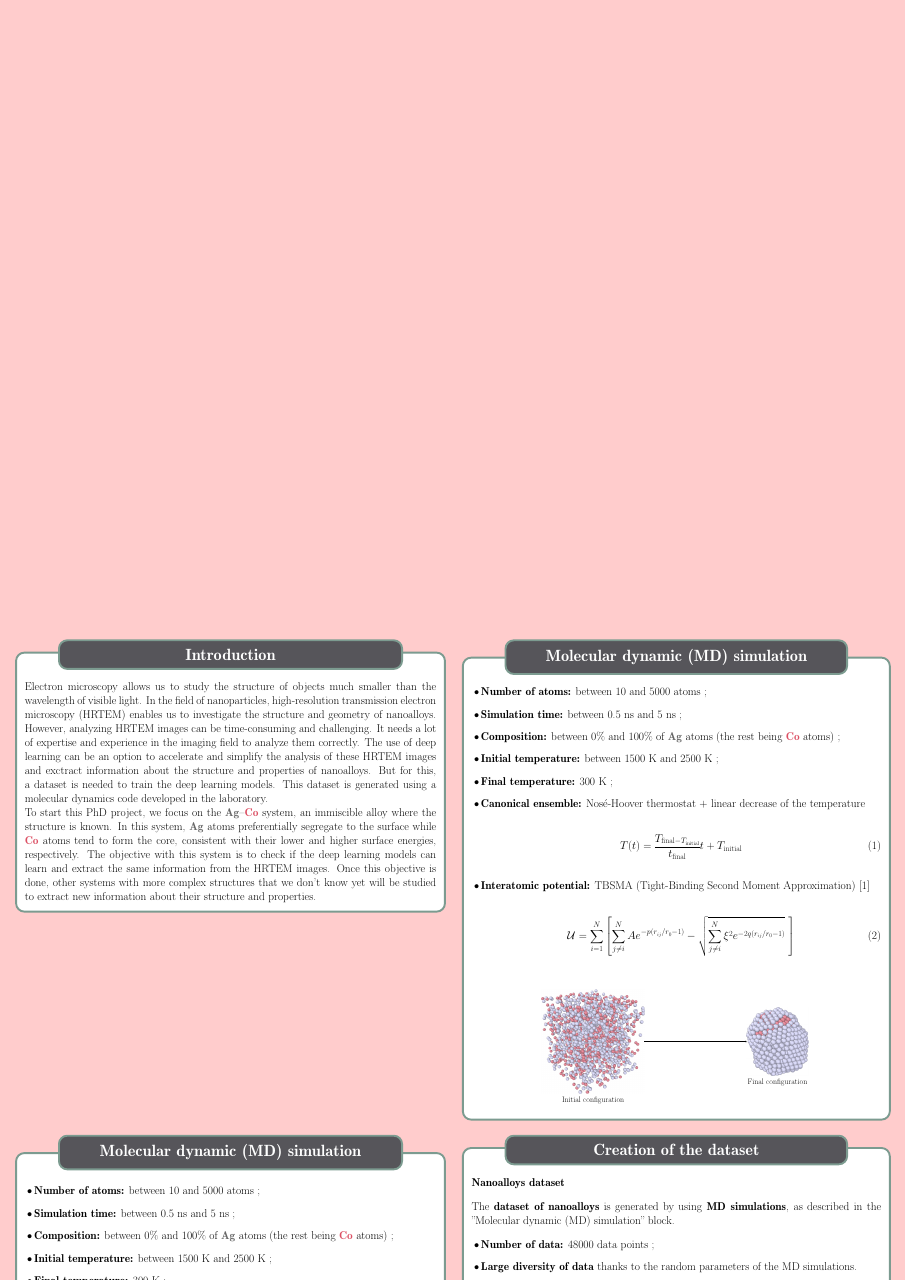
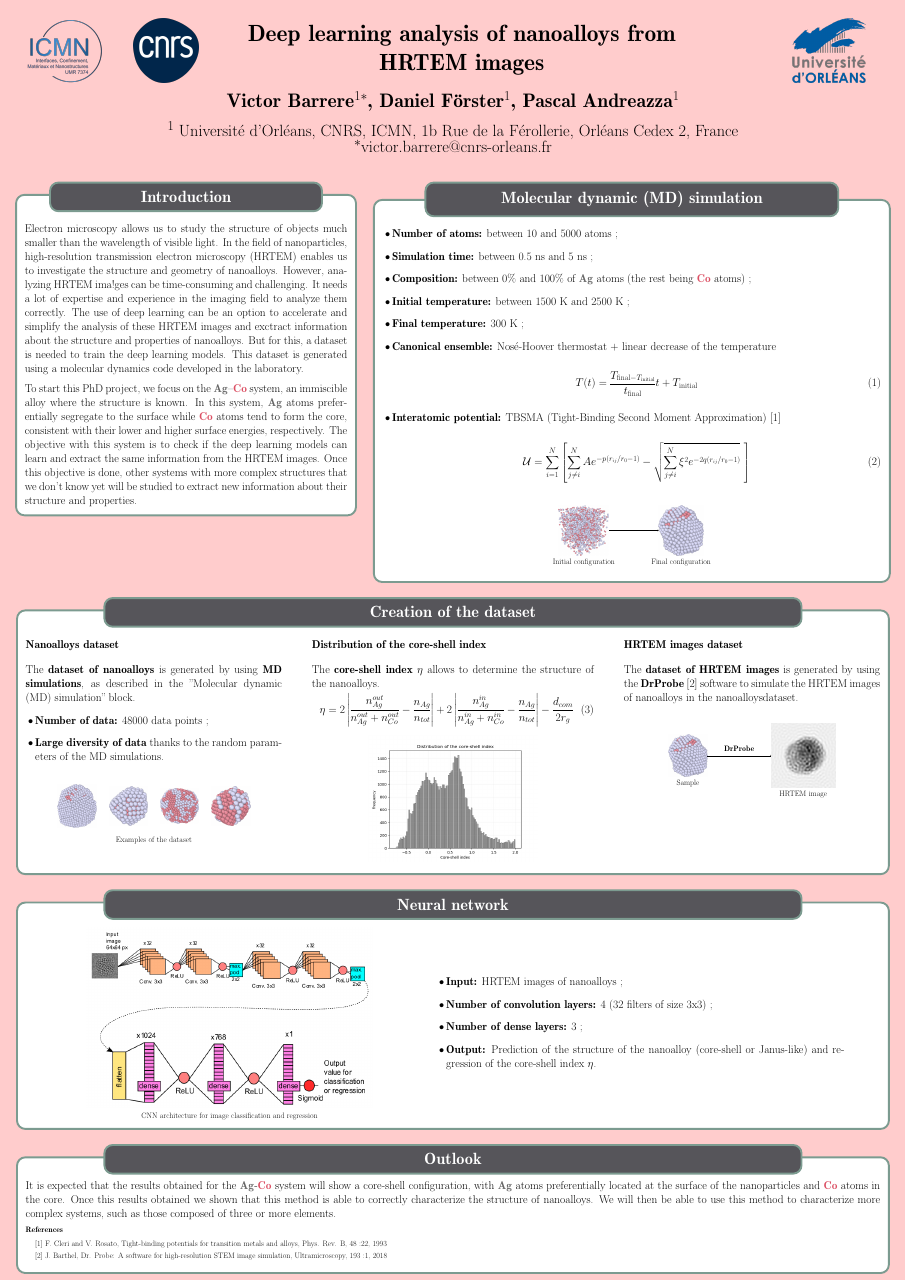
Before and after one commit to vbarrere/Poster_J2C, a LaTeX poster (poster.tex, which reads data.tex, deep_learning.tex, intro.tex): the whole page. Compiled offline with pdfLaTeX; a LaTeX package or settings file that is missing is left out.

Commit message:
Add dataset section and update poster layout for improved clarity

```diff
--- a/dataset.tex
+++ b/data.tex
@@ -1,74 +1,6 @@
-\begin{columns}
-    \column{0.5}
-    \block{Molecular dynamic (MD) simulation} {
+\block{Creation of the dataset} {
 
-        \vspace{0.5cm}
-
-        \begin{itemize}
-            \item \textbf{Number of atoms:} between 10 and 5000 atoms ;
-
-            \vspace{0.5cm}
-
-            \item \textbf{Simulation time:} between 0.5 ns and 5 ns ;
-
-            \vspace{0.5cm}
-
-            \item \textbf{Composition:} between 0\% and 100\% of \textcolor{colorAg}{\textbf{Ag}} atoms (the rest being \textcolor{colorCo}{\textbf{Co}} atoms) ;
-
-            \vspace{0.5cm}
-
-            \item \textbf{Initial temperature:} between 1500 K and 2500 K ;
-
-            \vspace{0.5cm}
-
-            \item \textbf{Final temperature:} 300 K ;
-
-            \vspace{0.5cm}
-
-            \item \textbf{Canonical ensemble:} Nosé-Hoover thermostat + linear decrease of the temperature
-
-                \vspace{1cm}
-
-                \begin{equation}
-                    T(t) = \frac{T_{\text{final} - T_\text{initial}}}{t_{\text{final}}}t + T_\text{initial}
-                \end{equation}
-
-            \vspace{1.5cm}
-
-            \item \textbf{Interatomic potential:} TBSMA (Tight-Binding Second Moment Approximation)~[1]
-
-                \vspace{1cm}
-
-                \begin{equation}
-                    \mathcal{U} = \sum^N_{i=1} \left[\sum_{j\ne i}^NAe^{-p(r_{ij}/r_0 - 1)} -\sqrt{\sum_{j\ne i}^N\xi^2e^{-2q(r_{ij}/r_0 - 1)}}~\right]
-                \end{equation}
-        \end{itemize}
-
-        \vspace{2.5cm}
-
-        \begin{center}
-            \begin{tikzpicture}
-                % Image 1 (nœud "image1")
-                \node[anchor=west, inner sep=0] (image1) at (0,0) {
-                    \includegraphics[width=0.25\linewidth]{Figure/MD/md_init.png}
-                };
-
-                % Image 2 (nœud "image2") à droite de l'image 1
-                \node[anchor=west, inner sep=0, xshift=0.5\linewidth] (image2) at (0,0) {
-                    \includegraphics[width=0.15\linewidth]{Figure/MD/md_final.png}
-                };
-
-                % Légendes sous les images (optionnel)
-                \node[anchor=north, align=center] at (image1.south) {\small{Initial configuration}};
-                \node[anchor=north, align=center] at (image2.south) {\small{Final configuration}};
-
-                % Flèche entre les deux images
-                \draw[->, thick] (image1.east) -- (image2.west);
-            \end{tikzpicture}
-        \end{center}
-    }
-    \column{0.5}
-    \block{Creation of the dataset} {
+    \begin{minipage}[t]{0.3\linewidth}
 
         \vspace{0.5cm}
 
@@ -114,10 +46,32 @@
 
                 \node[anchor=north, align=center, yshift=-0.025\linewidth] at (current bounding box.south) {\small{Examples of the dataset}};
             \end{tikzpicture}
+        \end{center}
+    \end{minipage}
+    \hfill
+    \begin{minipage}[t]{0.33\linewidth}
+        \vspace{0.5cm}
+        \textbf{Distribution of the core-shell index}
 
+        \vspace{1cm}
+
+        The \textbf{core-shell index} $\eta$ allows to determine the structure of the nanoalloys.
+        \begin{equation}
+            \eta = 2\left| \frac{n^{out}_{Ag}}{n^{out}_{Ag} + n^{out}_{Co}} - \frac{n_{Ag}}{n_{tot}}\right| + 2\left| \frac{n^{in}_{Ag}}{n^{in}_{Ag} + n^{in}_{Co}} - \frac{n_{Ag}}{n_{tot}}\right| - \frac{d_{com}}{2r_{g}}
+        \end{equation}
+        \begin{center}
+            \begin{tikzpicture}
+                \node[anchor=center] (image) at (0,0) {
+                    \includegraphics[width=0.6\linewidth]{Figure/distribution.png}
+                };
+                %\node[anchor=north, align=center, yshift=-0.025\linewidth] at (image.south) {\small{Distribution of the core-shell index $\eta$}};
+            \end{tikzpicture}
         \end{center}
+    \end{minipage}
+    \hfill
+    \begin{minipage}[t]{0.3\linewidth}
 
-        \vspace{2cm}
+        \vspace{0.5cm}
 
         \textbf{HRTEM images dataset}
 
--- a/deep_learning.tex
+++ b/deep_learning.tex
@@ -22,10 +22,8 @@
 
             \vspace{0.5cm}
 
-            \item \textbf{Output:} prediction of the chemical composition and the segregation parameter
+            \item \textbf{Output:} Prediction of the structure of the nanoalloy (core-shell or Janus-like) and regression of the core-shell index $\eta$.
         \end{itemize}
-        \begin{equation}
-            \eta = 2\left| \frac{n^{out}_{Ag}}{n^{out}_{Ag} + n^{out}_{Co}} - \frac{n_{Ag}}{n_{tot}}\right| + 2\left| \frac{n^{in}_{Ag}}{n^{in}_{Ag} + n^{in}_{Co}} - \frac{n_{Ag}}{n_{tot}}\right| - \frac{d_{com}}{2r_{g}}
-        \end{equation}
+
     \end{minipage}
 }
--- a/intro.tex
+++ b/intro.tex
@@ -4,11 +4,13 @@
 
         Electron microscopy allows us to study the structure of objects much smaller than the wavelength of visible light.
         In the field of nanoparticles, high-resolution transmission electron microscopy (HRTEM) enables us to investigate the structure and geometry of nanoalloys.
-        However, analyzing HRTEM images can be time-consuming and challenging.
+        However, analyzing HRTEM ima!ges can be time-consuming and challenging.
         It needs a lot of expertise and experience in the imaging field to analyze them correctly.
         The use of deep learning can be an option to accelerate and simplify the analysis of these HRTEM images and exctract information about the structure and properties of nanoalloys.
         But for this, a dataset is needed to train the deep learning models.
         This dataset is generated using a molecular dynamics code developed in the laboratory.
+
+        \vspace{0.5cm}
 
         To start this PhD project, we focus on the \textcolor{colorAg}{\textbf{Ag}}–\textcolor{colorCo}{\textbf{Co}} system, an immiscible alloy where the structure is known.
         In this system, \textcolor{colorAg}{\textbf{Ag}} atoms preferentially segregate to the surface while \textcolor{colorCo}{\textbf{Co}} atoms tend to form the core, consistent with their lower and higher surface energies, respectively.
--- a/md.tex
+++ b/md.tex
@@ -26,35 +26,35 @@
 
         \item \textbf{Canonical ensemble:} Nosé-Hoover thermostat + linear decrease of the temperature
 
-        \vspace{1cm}
+        \vspace{0.5cm}
 
         \begin{equation}
             T(t) = \frac{T_{\text{final} - T_\text{initial}}}{t_{\text{final}}}t + T_\text{initial}
         \end{equation}
 
-        \vspace{1.5cm}
+        \vspace{1cm}
 
         \item \textbf{Interatomic potential:} TBSMA (Tight-Binding Second Moment Approximation)~[1]
 
-        \vspace{1cm}
+        \vspace{0.5cm}
 
         \begin{equation}
             \mathcal{U} = \sum^N_{i=1} \left[\sum_{j\ne i}^NAe^{-p(r_{ij}/r_0 - 1)} -\sqrt{\sum_{j\ne i}^N\xi^2e^{-2q(r_{ij}/r_0 - 1)}}~\right]
         \end{equation}
     \end{itemize}
 
-    \vspace{2.5cm}
+    \vspace{1.5cm}
 
     \begin{center}
         \begin{tikzpicture}
             % Image 1 (nœud "image1")
             \node[anchor=west, inner sep=0] (image1) at (0,0) {
-                \includegraphics[width=0.25\linewidth]{Figure/MD/md_init.png}
+                \includegraphics[width=0.1\linewidth]{Figure/MD/md_init.png}
             };
 
             % Image 2 (nœud "image2") à droite de l'image 1
-            \node[anchor=west, inner sep=0, xshift=0.5\linewidth] (image2) at (0,0) {
-                \includegraphics[width=0.15\linewidth]{Figure/MD/md_final.png}
+            \node[anchor=west, inner sep=0, xshift=0.2\linewidth] (image2) at (0,0) {
+               \includegraphics[width=0.09\linewidth]{Figure/MD/md_final.png}
             };
 
             % Légendes sous les images (optionnel)
--- a/poster.tex
+++ b/poster.tex
@@ -27,13 +27,17 @@ $^*$victor.barrere@cnrs-orleans.fr}
 
 
 \begin{document}
-\begin{columns}
-    \column{0.5}
+\maketitle
+
+\begin{columns}[t]
+    \column{0.4}
+    \vspace*{0cm}
     \input{intro}
-    \column{0.5}
+    \column{0.6}
+    \vspace*{0cm}
     \input{md}
 \end{columns}
-\input{dataset}
+\input{data}
 \input{deep_learning}
 \input{outlook}
 
```
Also changed, not shown: Figure/distribution.png (added), data.tex (4 more changed lines).
